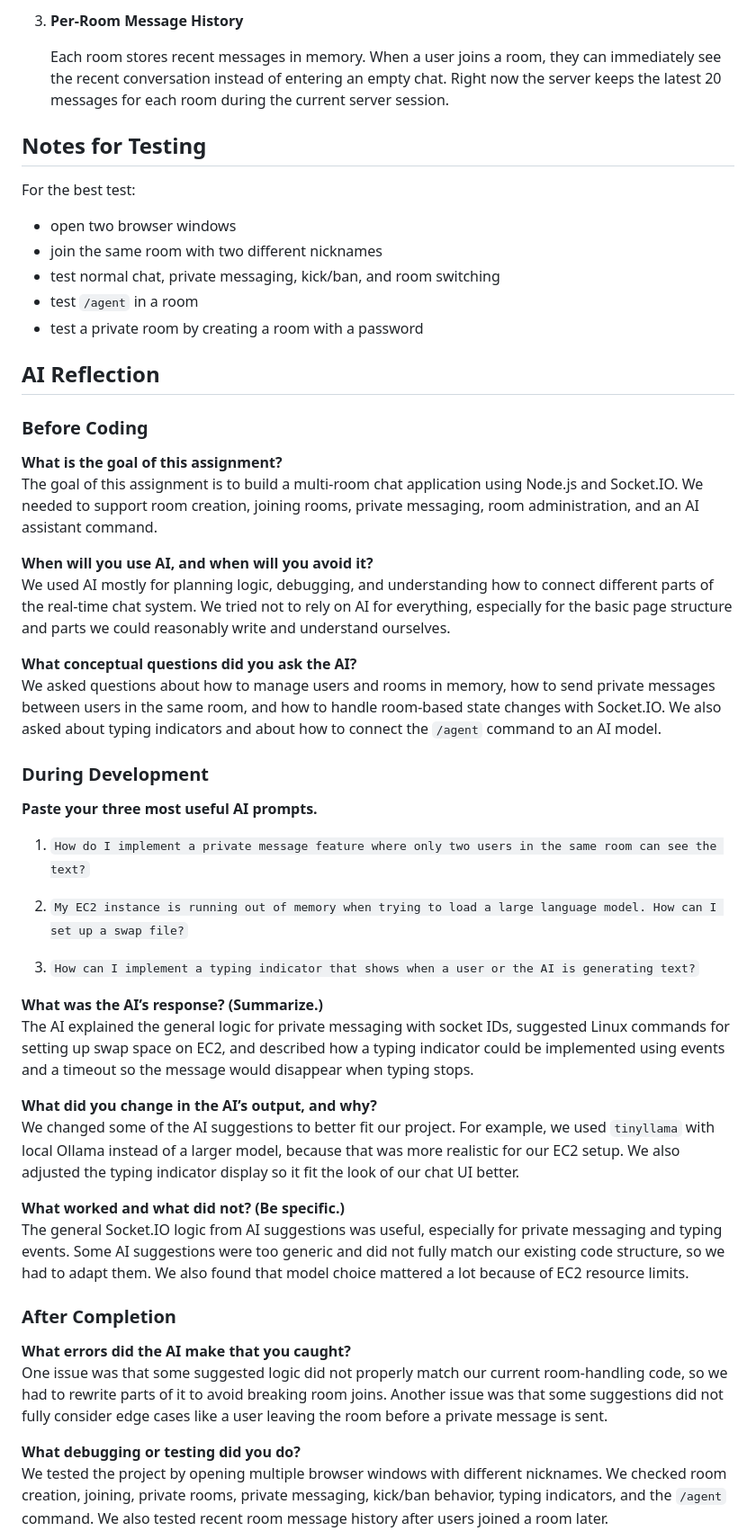
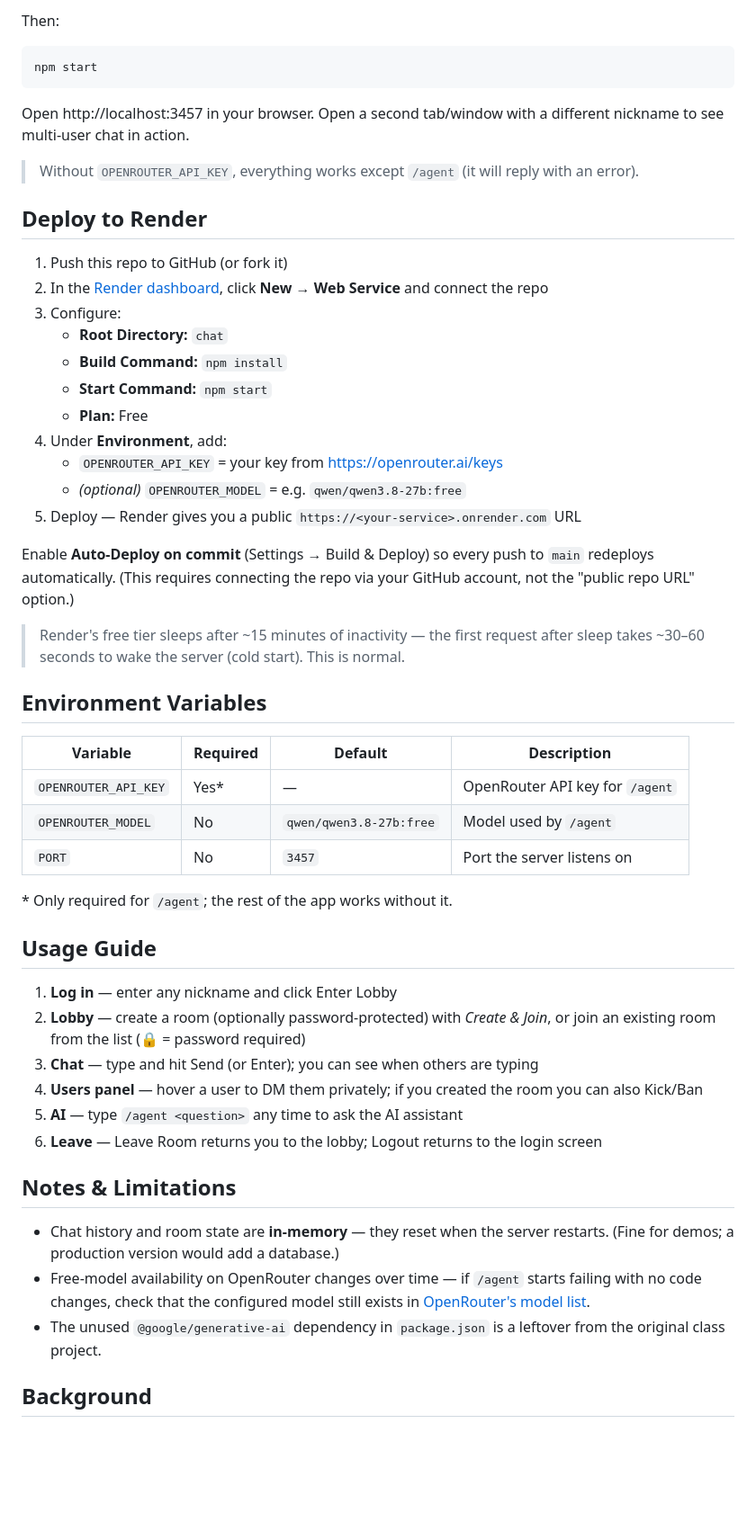
Before and after one commit to Guolixin189/multiRoom-AI-ChatServer, a Markdown page: README.md, the part around one of its changes. Shown at 90% size. GitHub-like rendering; blank space fills up the shorter version.

````diff
--- a/README.md
+++ b/README.md
@@ -56,55 +78,56 @@ Set `OPENROUTER_API_KEY` as an environment variable (or in a local `.env` file i
 
-3. **Per-Room Message History**
+Then:
 
-   Each room stores recent messages in memory. When a user joins a room, they can immediately see the recent conversation instead of entering an empty chat. Right now the server keeps the latest 20 messages for each room during the current server session.
+```bash
+npm start
+```
 
-## Notes for Testing
+Open http://localhost:3457 in your browser. Open a second tab/window with a different nickname to see multi-user chat in action.
 
-For the best test:
+> Without `OPENROUTER_API_KEY`, everything works except `/agent` (it will reply with an error).
 
-- open two browser windows
-- join the same room with two different nicknames
-- test normal chat, private messaging, kick/ban, and room switching
-- test `/agent` in a room
-- test a private room by creating a room with a password
+## Deploy to Render
 
-## AI Reflection
+1. Push this repo to GitHub (or fork it)
+2. In the [Render dashboard](https://dashboard.render.com/), click **New → Web Service** and connect the repo
+3. Configure:
+   - **Root Directory:** `chat`
+   - **Build Command:** `npm install`
+   - **Start Command:** `npm start`
+   - **Plan:** Free
+4. Under **Environment**, add:
+   - `OPENROUTER_API_KEY` = your key from https://openrouter.ai/keys
+   - *(optional)* `OPENROUTER_MODEL` = e.g. `qwen/qwen3.8-27b:free`
+5. Deploy — Render gives you a public `https://<your-service>.onrender.com` URL
 
-### Before Coding
+Enable **Auto-Deploy on commit** (Settings → Build & Deploy) so every push to `main` redeploys automatically. (This requires connecting the repo via your GitHub account, not the "public repo URL" option.)
 
-**What is the goal of this assignment?**
-The goal of this assignment is to build a multi-room chat application using Node.js and Socket.IO. We needed to support room creation, joining rooms, private messaging, room administration, and an AI assistant command.
+> Render's free tier sleeps after ~15 minutes of inactivity — the first request after sleep takes ~30–60 seconds to wake the server (cold start). This is normal.
 
-**When will you use AI, and when will you avoid it?**
-We used AI mostly for planning logic, debugging, and understanding how to connect different parts of the real-time chat system. We tried not to rely on AI for everything, especially for the basic page structure and parts we could reasonably write and understand ourselves.
+## Environment Variables
 
-**What conceptual questions did you ask the AI?**
-We asked questions about how to manage users and rooms in memory, how to send private messages between users in the same room, and how to handle room-based state changes with Socket.IO. We also asked about typing indicators and about how to connect the `/agent` command to an AI model.
+| Variable            | Required | Default                    | Description                              |
+|---------------------|----------|----------------------------|------------------------------------------|
+| `OPENROUTER_API_KEY`| Yes*     | —                          | OpenRouter API key for `/agent`          |
+| `OPENROUTER_MODEL`  | No       | `qwen/qwen3.8-27b:free`    | Model used by `/agent`                   |
+| `PORT`              | No       | `3457`                     | Port the server listens on               |
 
-### During Development
+\* Only required for `/agent`; the rest of the app works without it.
 
-**Paste your three most useful AI prompts.**
+## Usage Guide
 
-1. `How do I implement a private message feature where only two users in the same room can see the text?`
+1. **Log in** — enter any nickname and click Enter Lobby
+2. **Lobby** — create a room (optionally password-protected) with *Create & Join*, or join an existing room from the list (🔒 = password required)
+3. **Chat** — type and hit Send (or Enter); you can see when others are typing
+4. **Users panel** — hover a user to DM them privately; if you created the room you can also Kick/Ban
+5. **AI** — type `/agent <question>` any time to ask the AI assistant
+6. **Leave** — Leave Room returns you to the lobby; Logout returns to the login screen
 
-2. `My EC2 instance is running out of memory when trying to load a large language model. How can I set up a swap file?`
+## Notes & Limitations
 
-3. `How can I implement a typing indicator that shows when a user or the AI is generating text?`
+- Chat history and room state are **in-memory** — they reset when the server restarts. (Fine for demos; a production version would add a database.)
+- Free-model availability on OpenRouter changes over time — if `/agent` starts failing with no code changes, check that the configured model still exists in [OpenRouter's model list](https://openrouter.ai/models).
+- The unused `@google/generative-ai` dependency in `package.json` is a leftover from the original class project.
 
-**What was the AI’s response? (Summarize.)**
-The AI explained the general logic for private messaging with socket IDs, suggested Linux commands for setting up swap space on EC2, and described how a typing indicator could be implemented using events and a timeout so the message would disappear when typing stops.
+## Background
 
-**What did you change in the AI’s output, and why?**
-We changed some of the AI suggestions to better fit our project. For example, we used `tinyllama` with local Ollama instead of a larger model, because that was more realistic for our EC2 setup. We also adjusted the typing indicator display so it fit the look of our chat UI better.
-
-**What worked and what did not? (Be specific.)**
-The general Socket.IO logic from AI suggestions was useful, especially for private messaging and typing events. Some AI suggestions were too generic and did not fully match our existing code structure, so we had to adapt them. We also found that model choice mattered a lot because of EC2 resource limits.
-
-### After Completion
-
-**What errors did the AI make that you caught?**
-One issue was that some suggested logic did not properly match our current room-handling code, so we had to rewrite parts of it to avoid breaking room joins. Another issue was that some suggestions did not fully consider edge cases like a user leaving the room before a private message is sent.
-
-**What debugging or testing did you do?**
-We tested the project by opening multiple browser windows with different nicknames. We checked room creation, joining, private rooms, private messaging, kick/ban behavior, typing indicators, and the `/agent` command. We also tested recent room message history after users joined a room later.
-
````
Also changed, not shown: other parts of README.md (+59 -65 lines).
